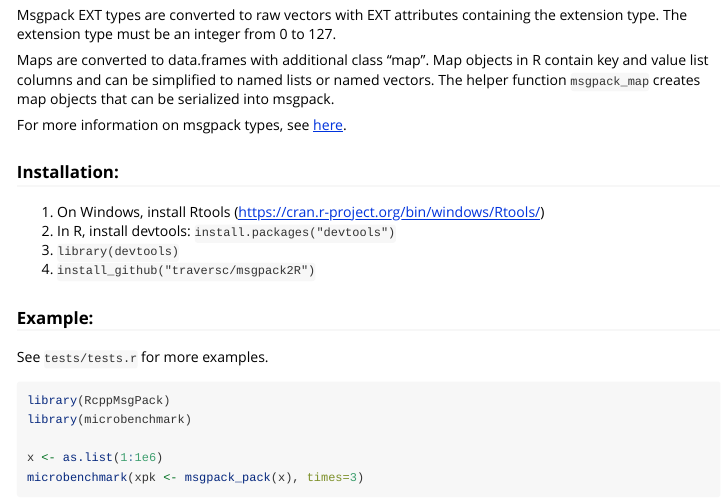
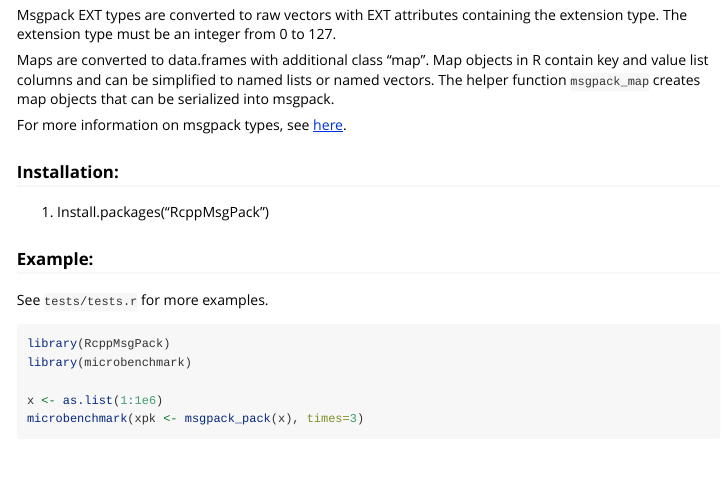
Before and after one commit to eddelbuettel/rcppmsgpack, an R Markdown document (vignettes/vignette.rmd): the page in a window 1100 px wide, from 530 px down. Rendered offline with R 4.5, knitr and Pandoc, with nearby package versions; code that draws random numbers runs with fixed seeds of ours; some code elsewhere in the file could not run offline.

Commit message:
fixed some typos in the vignette

```diff
--- a/vignettes/vignette.rmd
+++ b/vignettes/vignette.rmd
@@ -2,7 +2,7 @@
 title: "Using RcppMsgPack"
 output: rmarkdown::html_vignette
 vignette: >
-  %\VignetteIndexEntry{Using msgpack2R}
+  %\VignetteIndexEntry{Using RcppMsgPack}
   %\VignetteEngine{knitr::rmarkdown}
   \usepackage[utf8]{inputenc}
 ---
@@ -20,10 +20,7 @@ Maps are converted to data.frames with additional class "map".  Map objects in R
 For more information on msgpack types, see [here](https://github.com/msgpack/msgpack/blob/master/spec.md).
 
 ### Installation:
-1. On Windows, install Rtools (https://cran.r-project.org/bin/windows/Rtools/)
-2. In R, install devtools: `install.packages("devtools")`
-3. `library(devtools)`
-4. `install_github("traversc/msgpack2R")`
+1. Install.packages("RcppMsgPack")
 
 ### Example:
 See `tests/tests.r` for more examples.
```
Also changed, not shown: 1 other file.
